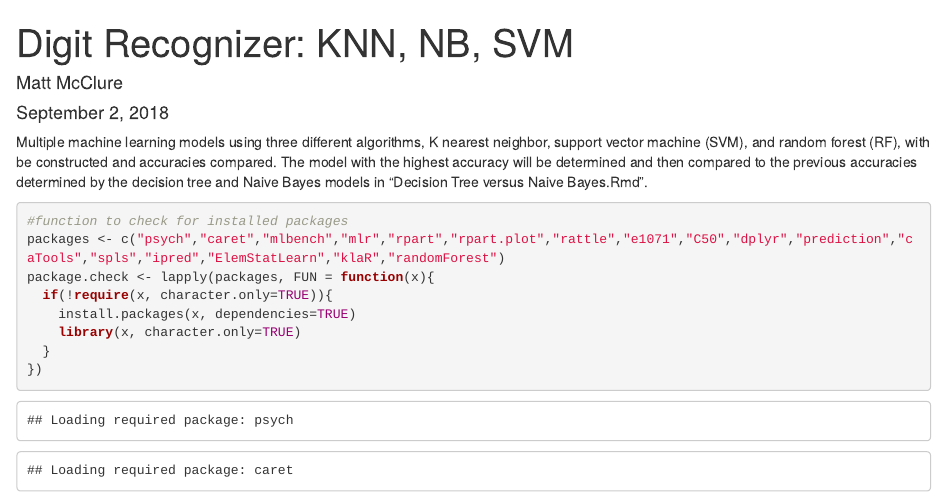
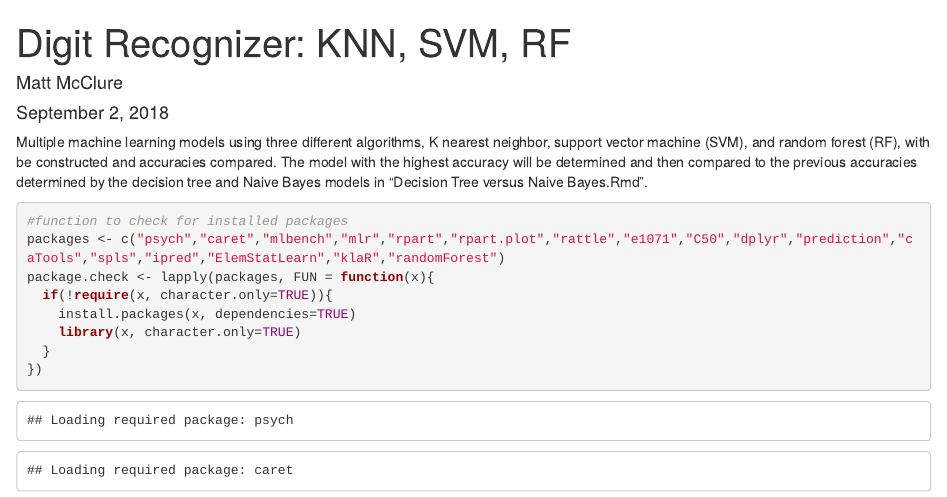
Before and after one commit to mpmcclur/R-projects, an R Markdown document (Digit Recognizer/KNN, SVM, RF.Rmd): the page in a window 1100 px wide, from its top. Rendered offline with R 4.5, knitr and Pandoc, with nearby package versions; drawn as R Markdown's standard HTML page in place of the format the file asks for; some code elsewhere in the file could not run offline.

Commit message:
Update and rename KNN, Naive Bayes, SVM, RF, DT, NB.Rmd to KNN, SVM, RF.Rmd

```diff
--- a/Digit Recognizer/KNN, Naive Bayes, SVM, RF, DT, NB.Rmd
+++ b/Digit Recognizer/KNN, SVM, RF.Rmd
@@ -1,5 +1,5 @@
 ---
-title: "Digit Recognizer: KNN, NB, SVM"
+title: "Digit Recognizer: KNN, SVM, RF"
 author: "Matt McClure"
 date: "September 2, 2018"
 output: word_document
```
